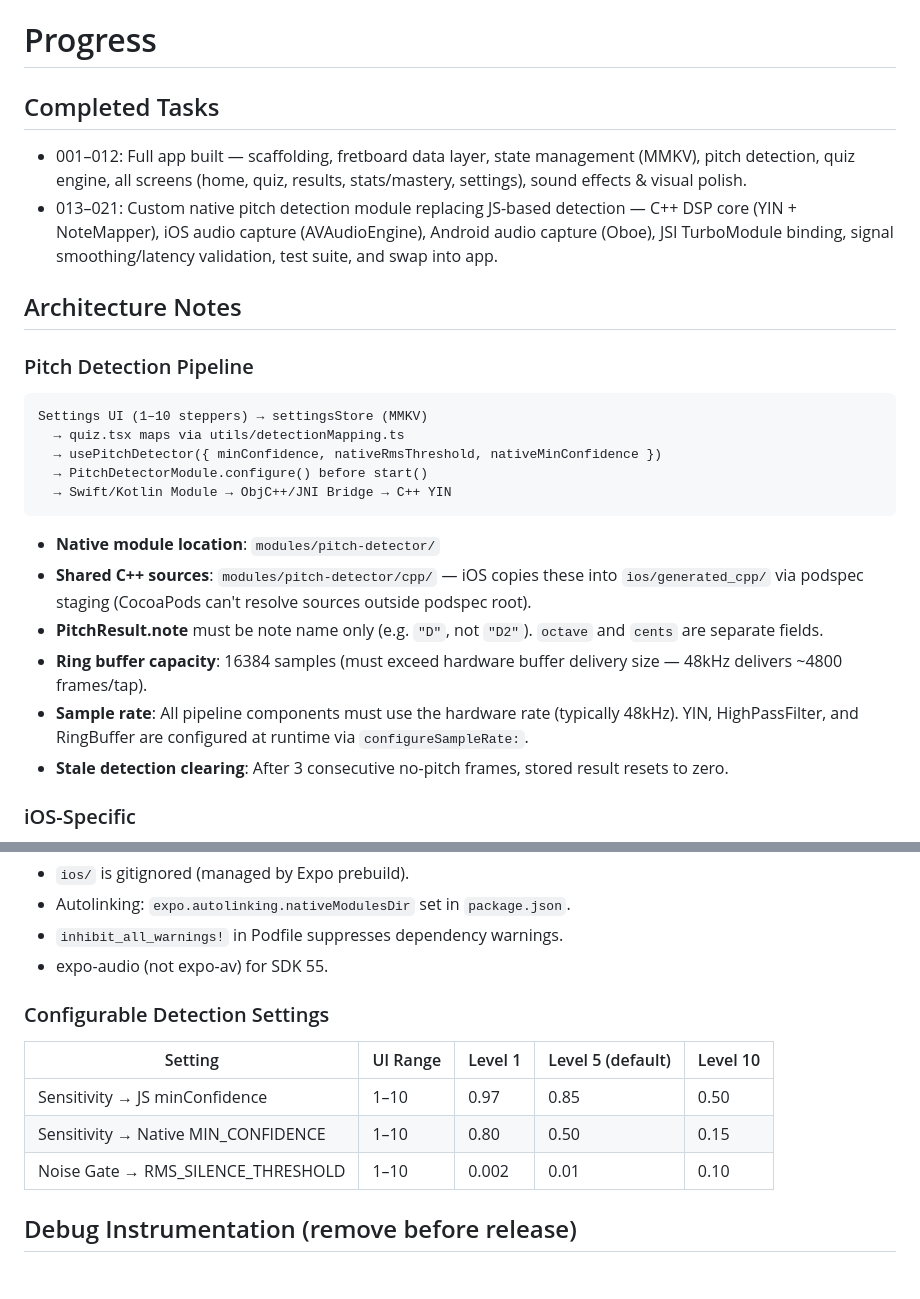
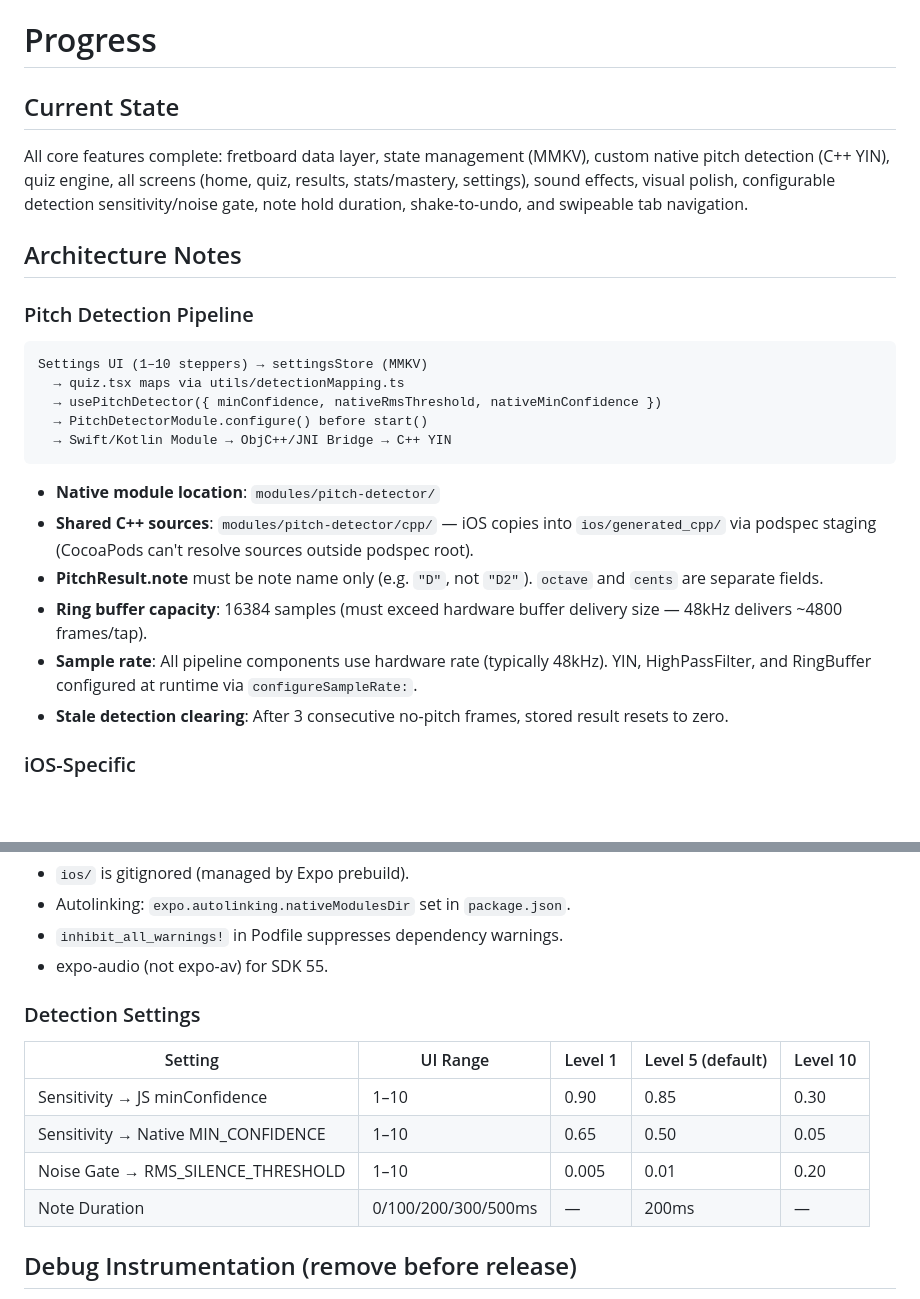
Before and after one commit to NicholasVasconcellos/FretNinja, a Markdown page: progress.md, 2 parts joined by grey strips. Rendered like a GitHub page; blank space fills up the shorter version.

Commit message:
chore: merge all feature branches to main and consolidate progress notes
Co-Authored-By: Claude Opus 4.6 (1M context) <noreply@anthropic.com>

````diff
--- a/progress.md
+++ b/progress.md
@@ -1,8 +1,7 @@
 # Progress
 
-## Completed Tasks
-- 001–012: Full app built — scaffolding, fretboard data layer, state management (MMKV), pitch detection, quiz engine, all screens (home, quiz, results, stats/mastery, settings), sound effects & visual polish.
-- 013–021: Custom native pitch detection module replacing JS-based detection — C++ DSP core (YIN + NoteMapper), iOS audio capture (AVAudioEngine), Android audio capture (Oboe), JSI TurboModule binding, signal smoothing/latency validation, test suite, and swap into app.
+## Current State
+All core features complete: fretboard data layer, state management (MMKV), custom native pitch detection (C++ YIN), quiz engine, all screens (home, quiz, results, stats/mastery, settings), sound effects, visual polish, configurable detection sensitivity/noise gate, note hold duration, shake-to-undo, and swipeable tab navigation.
 
 ## Architecture Notes
 
@@ -16,10 +15,10 @@ Settings UI (1–10 steppers) → settingsStore (MMKV)
 ```
 
 - **Native module location**: `modules/pitch-detector/`
-- **Shared C++ sources**: `modules/pitch-detector/cpp/` — iOS copies these into `ios/generated_cpp/` via podspec staging (CocoaPods can't resolve sources outside podspec root).
+- **Shared C++ sources**: `modules/pitch-detector/cpp/` — iOS copies into `ios/generated_cpp/` via podspec staging (CocoaPods can't resolve sources outside podspec root).
 - **PitchResult.note** must be note name only (e.g. `"D"`, not `"D2"`). `octave` and `cents` are separate fields.
 - **Ring buffer capacity**: 16384 samples (must exceed hardware buffer delivery size — 48kHz delivers ~4800 frames/tap).
-- **Sample rate**: All pipeline components must use the hardware rate (typically 48kHz). YIN, HighPassFilter, and RingBuffer are configured at runtime via `configureSampleRate:`.
+- **Sample rate**: All pipeline components use hardware rate (typically 48kHz). YIN, HighPassFilter, and RingBuffer configured at runtime via `configureSampleRate:`.
 - **Stale detection clearing**: After 3 consecutive no-pitch frames, stored result resets to zero.
 
 ### iOS-Specific
@@ -40,12 +39,13 @@ Settings UI (1–10 steppers) → settingsStore (MMKV)
 - `inhibit_all_warnings!` in Podfile suppresses dependency warnings.
 - expo-audio (not expo-av) for SDK 55.
 
-### Configurable Detection Settings
+### Detection Settings
 | Setting | UI Range | Level 1 | Level 5 (default) | Level 10 |
 |---------|----------|---------|--------------------|----------|
-| Sensitivity → JS minConfidence | 1–10 | 0.97 | 0.85 | 0.50 |
-| Sensitivity → Native MIN_CONFIDENCE | 1–10 | 0.80 | 0.50 | 0.15 |
-| Noise Gate → RMS_SILENCE_THRESHOLD | 1–10 | 0.002 | 0.01 | 0.10 |
+| Sensitivity → JS minConfidence | 1–10 | 0.90 | 0.85 | 0.30 |
+| Sensitivity → Native MIN_CONFIDENCE | 1–10 | 0.65 | 0.50 | 0.05 |
+| Noise Gate → RMS_SILENCE_THRESHOLD | 1–10 | 0.005 | 0.01 | 0.20 |
+| Note Duration | 0/100/200/300/500ms | — | 200ms | — |
 
 ## Debug Instrumentation (remove before release)
 - `AudioCaptureManager.swift`: NSLog of hwFormat, session, engine state, per-tap RMS
````
